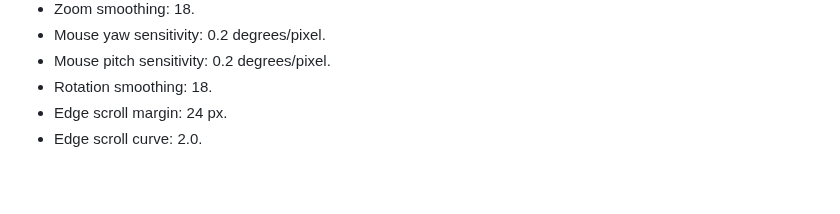
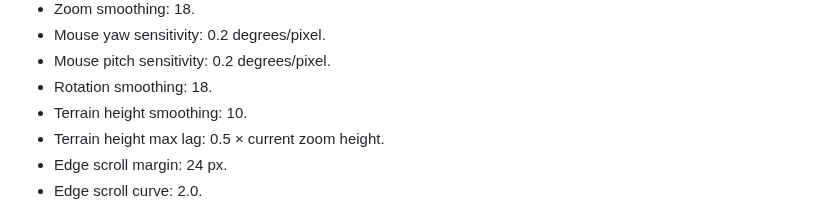
Before and after one commit to Technikhighknee/my-godot-collection, a Markdown page: rts_camera/README.md, the part around the change. Rendered like a GitHub page; blank space fills up the shorter version.

Commit message:
Document terrain follow smoothing

```diff
--- a/rts_camera/README.md
+++ b/rts_camera/README.md
@@ -265,6 +265,8 @@ Queries:
 - Mouse yaw sensitivity: 0.2 degrees/pixel.
 - Mouse pitch sensitivity: 0.2 degrees/pixel.
 - Rotation smoothing: 18.
+- Terrain height smoothing: 10.
+- Terrain height max lag: 0.5 × current zoom height.
 - Edge scroll margin: 24 px.
 - Edge scroll curve: 2.0.
 
```
